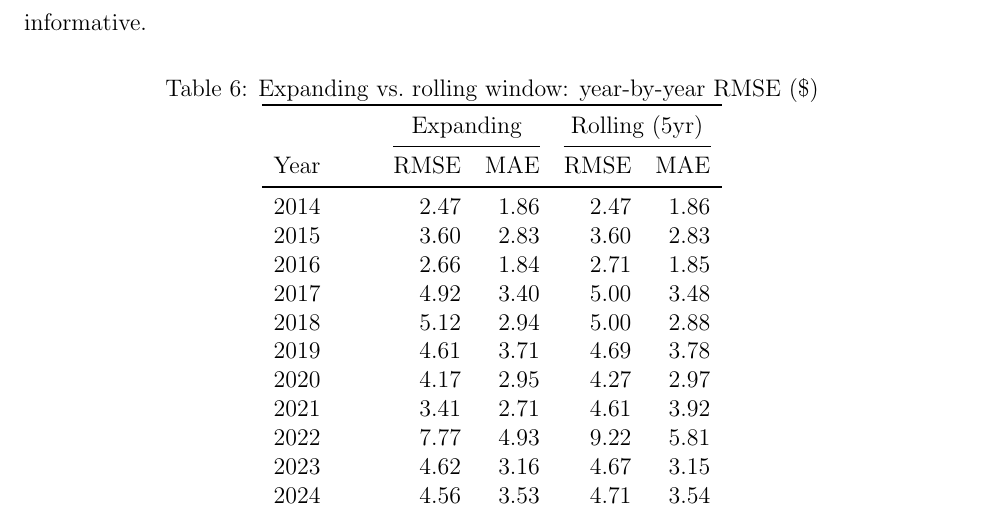
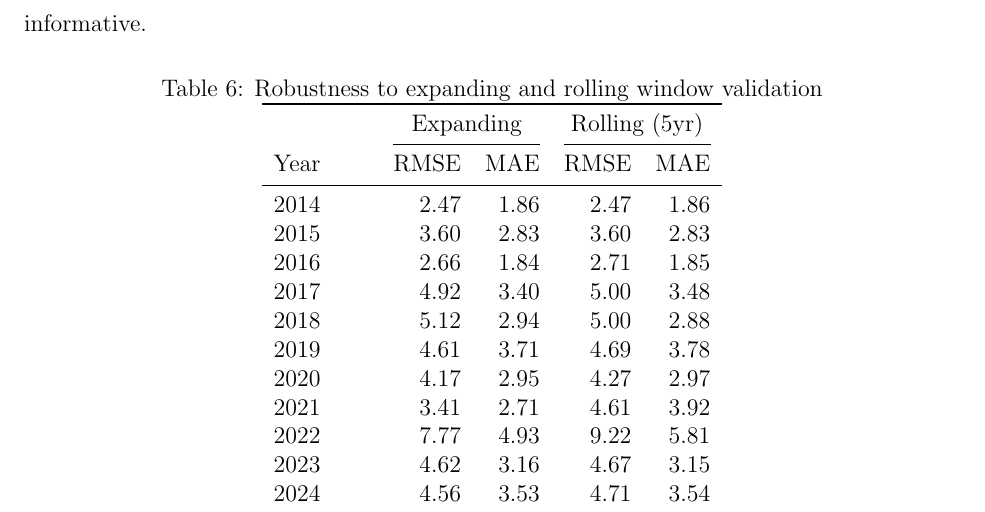
Before and after one commit to yuhanols/agri-risk, a LaTeX paper (paper/main.tex): part of page 25 of 37, cut so that both start at the same text. Compiled offline with pdfLaTeX.

Commit message:
Update Table 6 caption

```diff
--- a/paper/main.tex
+++ b/paper/main.tex
@@ -448,7 +448,7 @@ Table~\ref{tab:window} compares expanding-window and five-year rolling-window va
 
 \begin{table}[!htbp]
 \centering
-\caption{Expanding vs.\ rolling window: year-by-year RMSE (\$)}
+\caption{Robustness to expanding and rolling window validation}
 \label{tab:window}
 \begin{tabular}{lrrrr}
 \toprule
```
